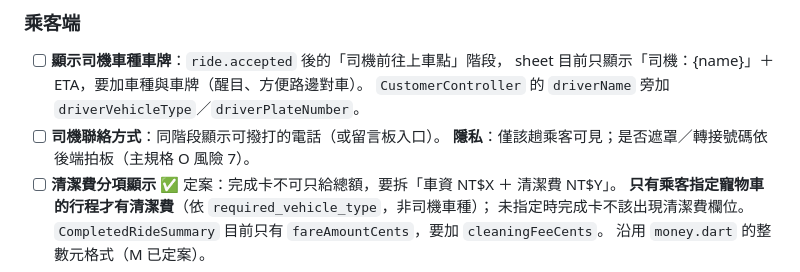
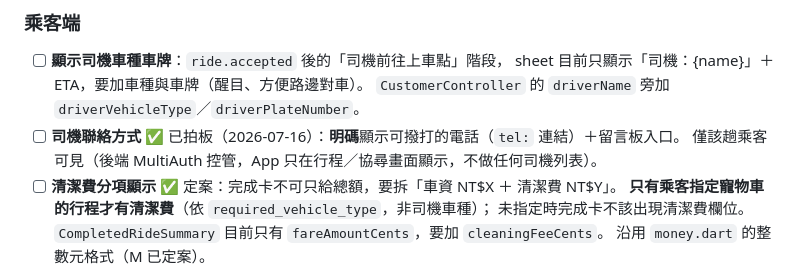
Before and after one commit to thothawei/fleet-app, a Markdown page: docs/TODO.md, the part around the change. Rendered like a GitHub page.

Commit message:
docs: 電話明碼拍板同步（App 端） (#24)
後端 O7 拍板（2026-07-16）：司機電話明碼、僅該趟乘客可見。
App 端以 tel: 連結顯示＋留言板入口；只在行程/協尋畫面顯示，不做司機列表。

Co-authored-by: Claude Fable 5 <noreply@anthropic.com>

```diff
--- a/docs/TODO.md
+++ b/docs/TODO.md
@@ -411,8 +411,8 @@ admin 月報表頁 UI 亦渲染相同數字（NT$85.00／NT$12.75／NT$3,012.75
 - [ ] **顯示司機車種車牌**：`ride.accepted` 後的「司機前往上車點」階段，
       sheet 目前只顯示「司機：{name}」＋ETA，要加車種與車牌（醒目、方便路邊對車）。
       `CustomerController` 的 `driverName` 旁加 `driverVehicleType`／`driverPlateNumber`。
-- [ ] **司機聯絡方式**：同階段顯示可撥打的電話（或留言板入口）。
-      **隱私**：僅該趟乘客可見；是否遮罩／轉接號碼依後端拍板（主規格 O 風險 7）。
+- [ ] **司機聯絡方式** ✅ 已拍板（2026-07-16）：**明碼**顯示可撥打的電話（`tel:` 連結）＋留言板入口。
+      僅該趟乘客可見（後端 MultiAuth 控管，App 只在行程／協尋畫面顯示，不做任何司機列表）。
 - [ ] **清潔費分項顯示** ✅ 定案：完成卡不可只給總額，要拆「車資 NT$X ＋ 清潔費 NT$Y」。
       **只有乘客指定寵物車的行程才有清潔費**（依 `required_vehicle_type`，非司機車種）；
       未指定時完成卡不該出現清潔費欄位。
```
